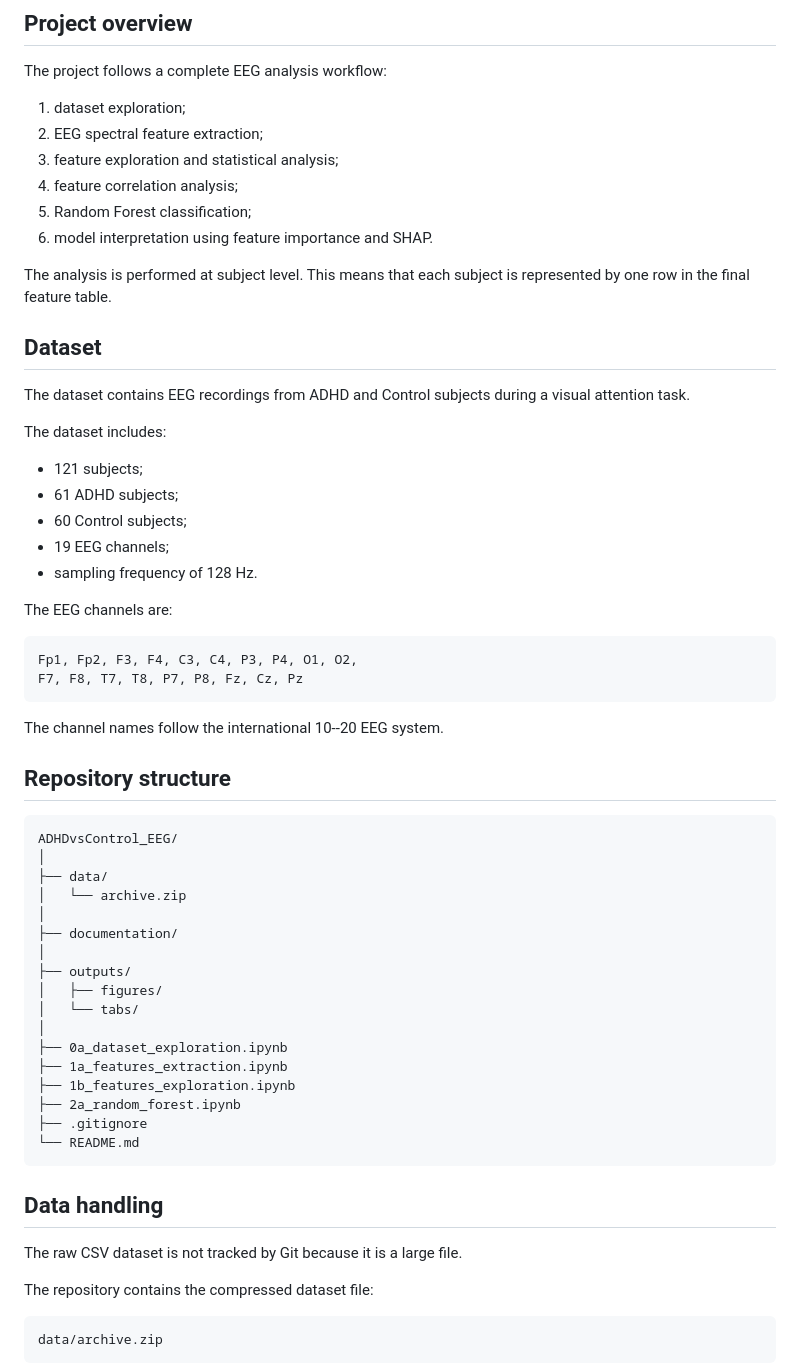
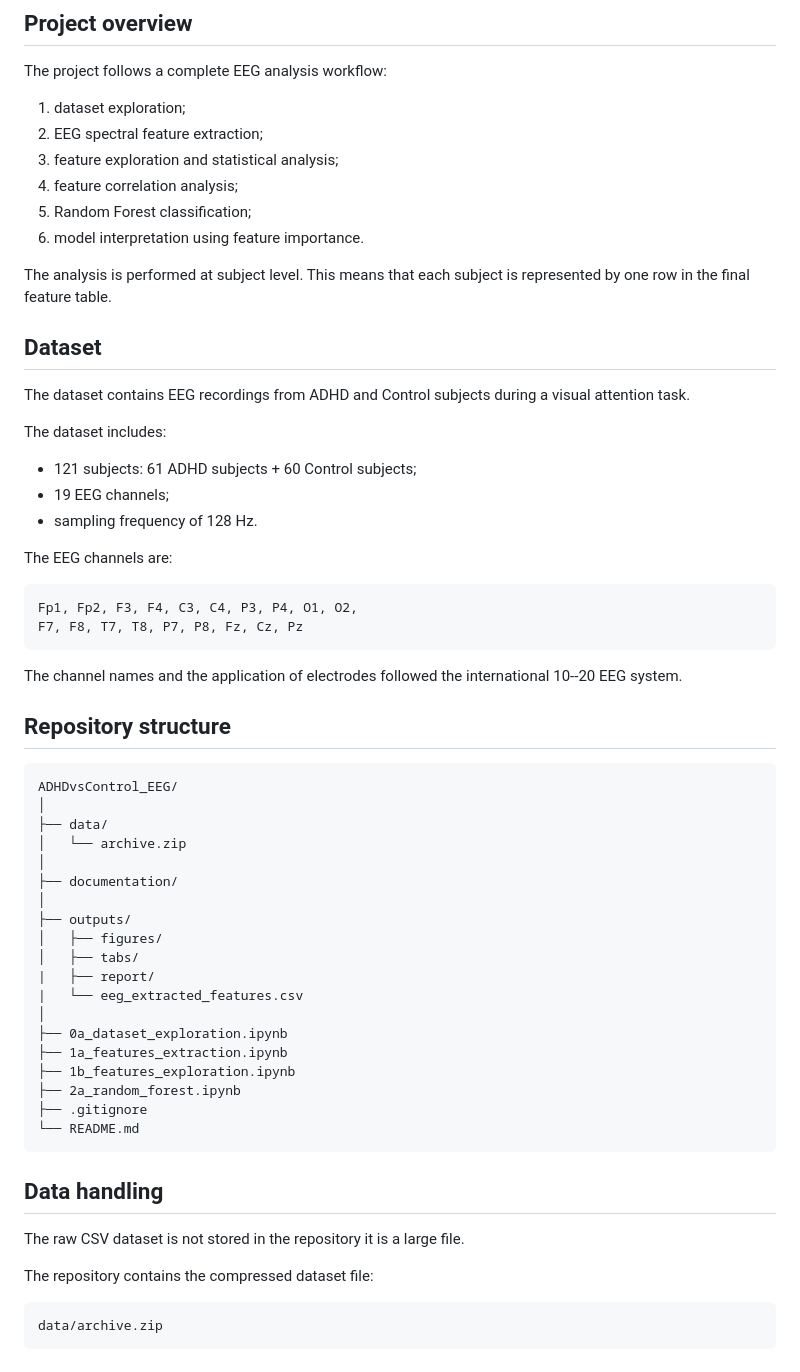
Before and after one commit to noemiaime/ADHDvsControl_EEG, a Markdown page: README.md, the part around one of its changes. Drawn GitHub-style.

````diff
--- a/README.md
+++ b/README.md
@@ -13,7 +13,7 @@ The project follows a complete EEG analysis workflow:
 3. feature exploration and statistical analysis;
 4. feature correlation analysis;
 5. Random Forest classification;
-6. model interpretation using feature importance and SHAP.
+6. model interpretation using feature importance.
 
 The analysis is performed at subject level. This means that each subject is represented by one row in the final feature table.
 
@@ -23,9 +23,7 @@ The dataset contains EEG recordings from ADHD and Control subjects during a visu
 
 The dataset includes:
 
-* 121 subjects;
-* 61 ADHD subjects;
-* 60 Control subjects;
+* 121 subjects: 61 ADHD subjects + 60 Control subjects;
 * 19 EEG channels;
 * sampling frequency of 128 Hz.
 
@@ -36,7 +34,7 @@ Fp1, Fp2, F3, F4, C3, C4, P3, P4, O1, O2,
 F7, F8, T7, T8, P7, P8, Fz, Cz, Pz
 ```
 
-The channel names follow the international 10--20 EEG system.
+The channel names and the application of electrodes followed the international 10--20 EEG system.
 
 ## Repository structure
 
@@ -50,7 +48,9 @@ ADHDvsControl_EEG/
 │
 ├── outputs/
 │   ├── figures/
-│   └── tabs/
+│   ├── tabs/
+|   ├── report/
+|   └── eeg_extracted_features.csv
 │
 ├── 0a_dataset_exploration.ipynb
 ├── 1a_features_extraction.ipynb
@@ -62,7 +62,7 @@ ADHDvsControl_EEG/
 
 ## Data handling
 
-The raw CSV dataset is not tracked by Git because it is a large file.
+The raw CSV dataset is not stored in the repository it is a large file.
 
 The repository contains the compressed dataset file:
 
````
Also changed, not shown: other parts of README.md (+5 -24 lines).
